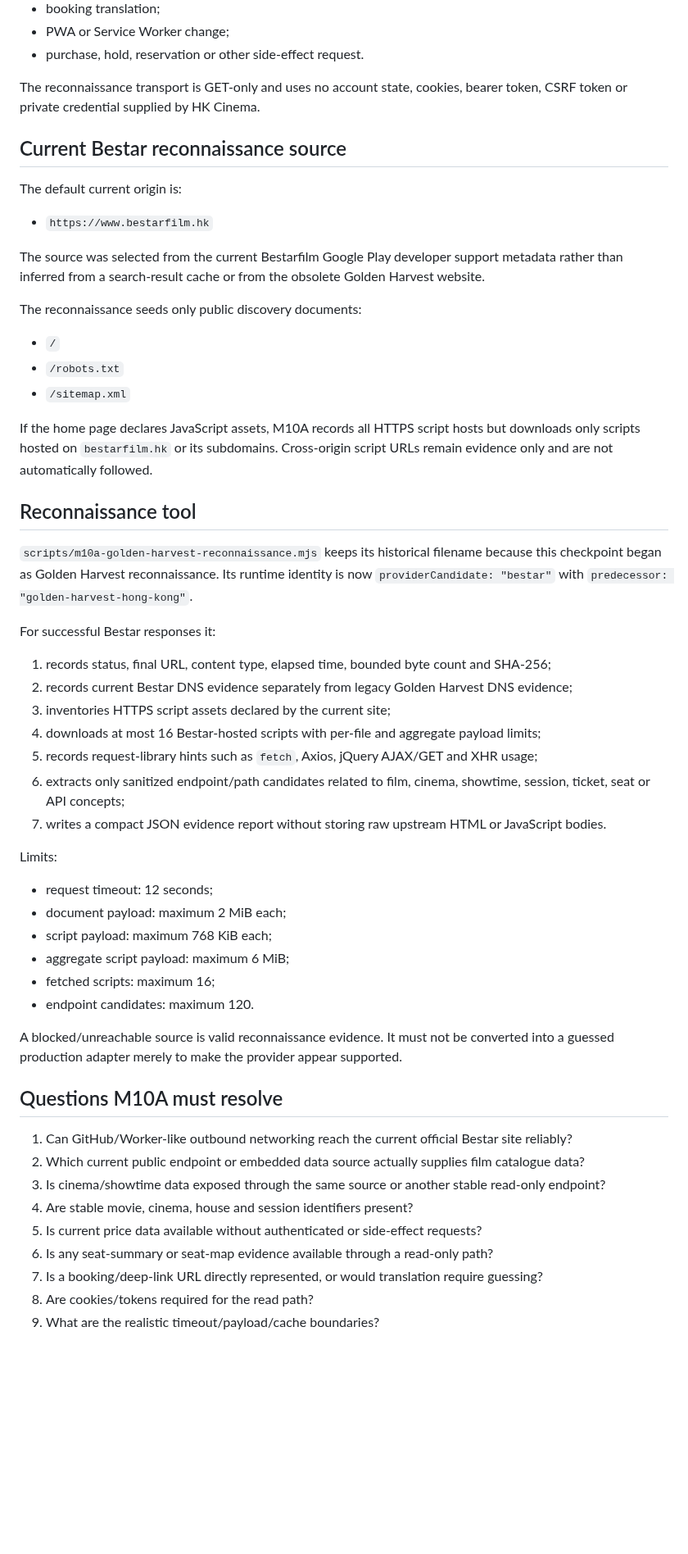
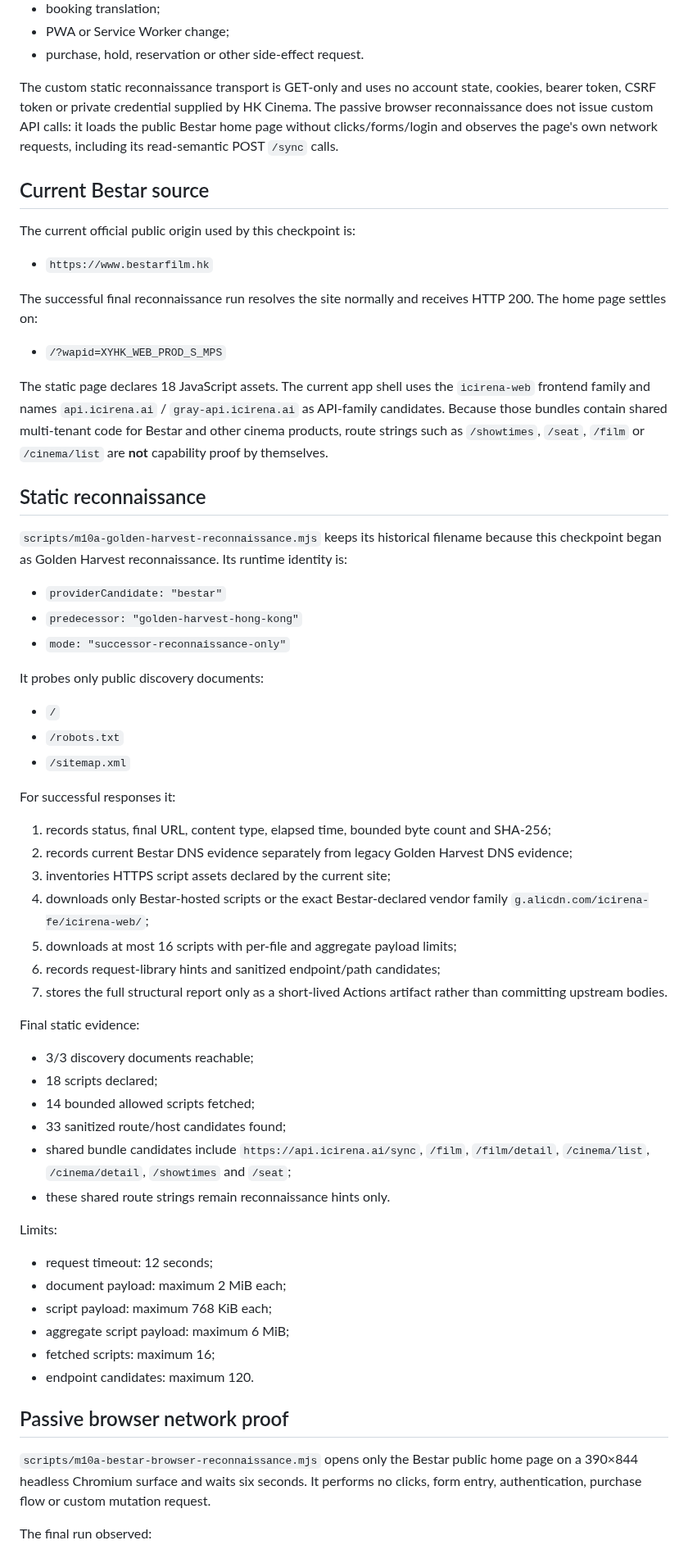
Before and after one commit to MaxYu725/hk-cinema, a Markdown page: docs/checkpoints/m10a-golden-harvest-provider-reconnaissance.md, the part around one of its changes. Shown at 82% size. Rendered like a GitHub page; blank space fills up the shorter version.

Commit message:
M10A: close Bestar successor reconnaissance

```diff
--- a/docs/checkpoints/m10a-golden-harvest-provider-reconnaissance.md
+++ b/docs/checkpoints/m10a-golden-harvest-provider-reconnaissance.md
@@ -54,37 +48,52 @@ It also adds no:
 - PWA or Service Worker change;
 - purchase, hold, reservation or other side-effect request.
 
-The reconnaissance transport is GET-only and uses no account state, cookies, bearer token, CSRF token or private credential supplied by HK Cinema.
+The custom static reconnaissance transport is GET-only and uses no account state, cookies, bearer token, CSRF token or private credential supplied by HK Cinema. The passive browser reconnaissance does not issue custom API calls: it loads the public Bestar home page without clicks/forms/login and observes the page's own network requests, including its read-semantic POST `/sync` calls.
 
-## Current Bestar reconnaissance source
+## Current Bestar source
 
-The default current origin is:
+The current official public origin used by this checkpoint is:
 
 - `https://www.bestarfilm.hk`
 
-The source was selected from the current Bestarfilm Google Play developer support metadata rather than inferred from a search-result cache or from the obsolete Golden Harvest website.
+The successful final reconnaissance run resolves the site normally and receives HTTP 200. The home page settles on:
 
-The reconnaissance seeds only public discovery documents:
+- `/?wapid=XYHK_WEB_PROD_S_MPS`
+
+The static page declares 18 JavaScript assets. The current app shell uses the `icirena-web` frontend family and names `api.icirena.ai` / `gray-api.icirena.ai` as API-family candidates. Because those bundles contain shared multi-tenant code for Bestar and other cinema products, route strings such as `/showtimes`, `/seat`, `/film` or `/cinema/list` are **not** capability proof by themselves.
+
+## Static reconnaissance
+
+`scripts/m10a-golden-harvest-reconnaissance.mjs` keeps its historical filename because this checkpoint began as Golden Harvest reconnaissance. Its runtime identity is:
+
+- `providerCandidate: "bestar"`
+- `predecessor: "golden-harvest-hong-kong"`
+- `mode: "successor-reconnaissance-only"`
+
+It probes only public discovery documents:
 
 - `/`
 - `/robots.txt`
 - `/sitemap.xml`
 
-If the home page declares JavaScript assets, M10A records all HTTPS script hosts but downloads only scripts hosted on `bestarfilm.hk` or its subdomains. Cross-origin script URLs remain evidence only and are not automatically followed.
-
-## Reconnaissance tool
-
-`scripts/m10a-golden-harvest-reconnaissance.mjs` keeps its historical filename because this checkpoint began as Golden Harvest reconnaissance. Its runtime identity is now `providerCandidate: "bestar"` with `predecessor: "golden-harvest-hong-kong"`.
-
-For successful Bestar responses it:
+For successful responses it:
 
 1. records status, final URL, content type, elapsed time, bounded byte count and SHA-256;
 2. records current Bestar DNS evidence separately from legacy Golden Harvest DNS evidence;
 3. inventories HTTPS script assets declared by the current site;
-4. downloads at most 16 Bestar-hosted scripts with per-file and aggregate payload limits;
-5. records request-library hints such as `fetch`, Axios, jQuery AJAX/GET and XHR usage;
-6. extracts only sanitized endpoint/path candidates related to film, cinema, showtime, session, ticket, seat or API concepts;
-7. writes a compact JSON evidence report without storing raw upstream HTML or JavaScript bodies.
+4. downloads only Bestar-hosted scripts or the exact Bestar-declared vendor family `g.alicdn.com/icirena-fe/icirena-web/`;
+5. downloads at most 16 scripts with per-file and aggregate payload limits;
+6. records request-library hints and sanitized endpoint/path candidates;
+7. stores the full structural report only as a short-lived Actions artifact rather than committing upstream bodies.
+
+Final static evidence:
+
+- 3/3 discovery documents reachable;
+- 18 scripts declared;
+- 14 bounded allowed scripts fetched;
+- 33 sanitized route/host candidates found;
+- shared bundle candidates include `https://api.icirena.ai/sync`, `/film`, `/film/detail`, `/cinema/list`, `/cinema/detail`, `/showtimes` and `/seat`;
+- these shared route strings remain reconnaissance hints only.
 
 Limits:
 
@@ -95,17 +104,9 @@ Limits:
 - fetched scripts: maximum 16;
 - endpoint candidates: maximum 120.
 
-A blocked/unreachable source is valid reconnaissance evidence. It must not be converted into a guessed production adapter merely to make the provider appear supported.
+## Passive browser network proof
 
-## Questions M10A must resolve
+`scripts/m10a-bestar-browser-reconnaissance.mjs` opens only the Bestar public home page on a 390×844 headless Chromium surface and waits six seconds. It performs no clicks, form entry, authentication, purchase flow or custom mutation request.
 
-1. Can GitHub/Worker-like outbound networking reach the current official Bestar site reliably?
-2. Which current public endpoint or embedded data source actually supplies film catalogue data?
-3. Is cinema/showtime data exposed through the same source or another stable read-only endpoint?
-4. Are stable movie, cinema, house and session identifiers present?
-5. Is current price data available without authenticated or side-effect requests?
-6. Is any seat-summary or seat-map evidence available through a read-only path?
-7. Is a booking/deep-link URL directly represented, or would translation require guessing?
-8. Are cookies/tokens required for the read path?
-9. What are the realistic timeout/payload/cache boundaries?
+The final run observed:
 
```
Also changed, not shown: other parts of docs/checkpoints/m10a-golden-harvest-provider-reconnaissance.md (+77 -16 lines).
